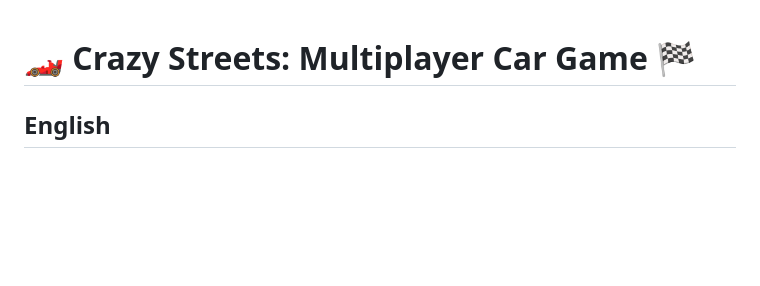
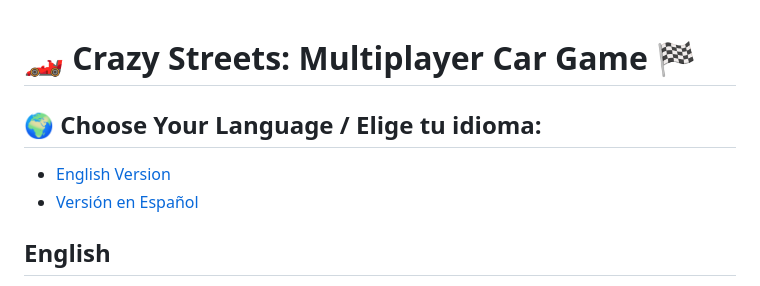
Before and after one commit to DavidMoCe/Crazy-streets, a Markdown page: README.md, the part around the change. Drawn GitHub-style; blank space fills up the shorter version.

```diff
--- a/README.md
+++ b/README.md
@@ -1,4 +1,8 @@
 # 🏎️ Crazy Streets: Multiplayer Car Game 🏁
+
+## 🌍 Choose Your Language / Elige tu idioma:
+- [English Version](#english)
+- [Versión en Español](#español)
 
 ## English
 
```
